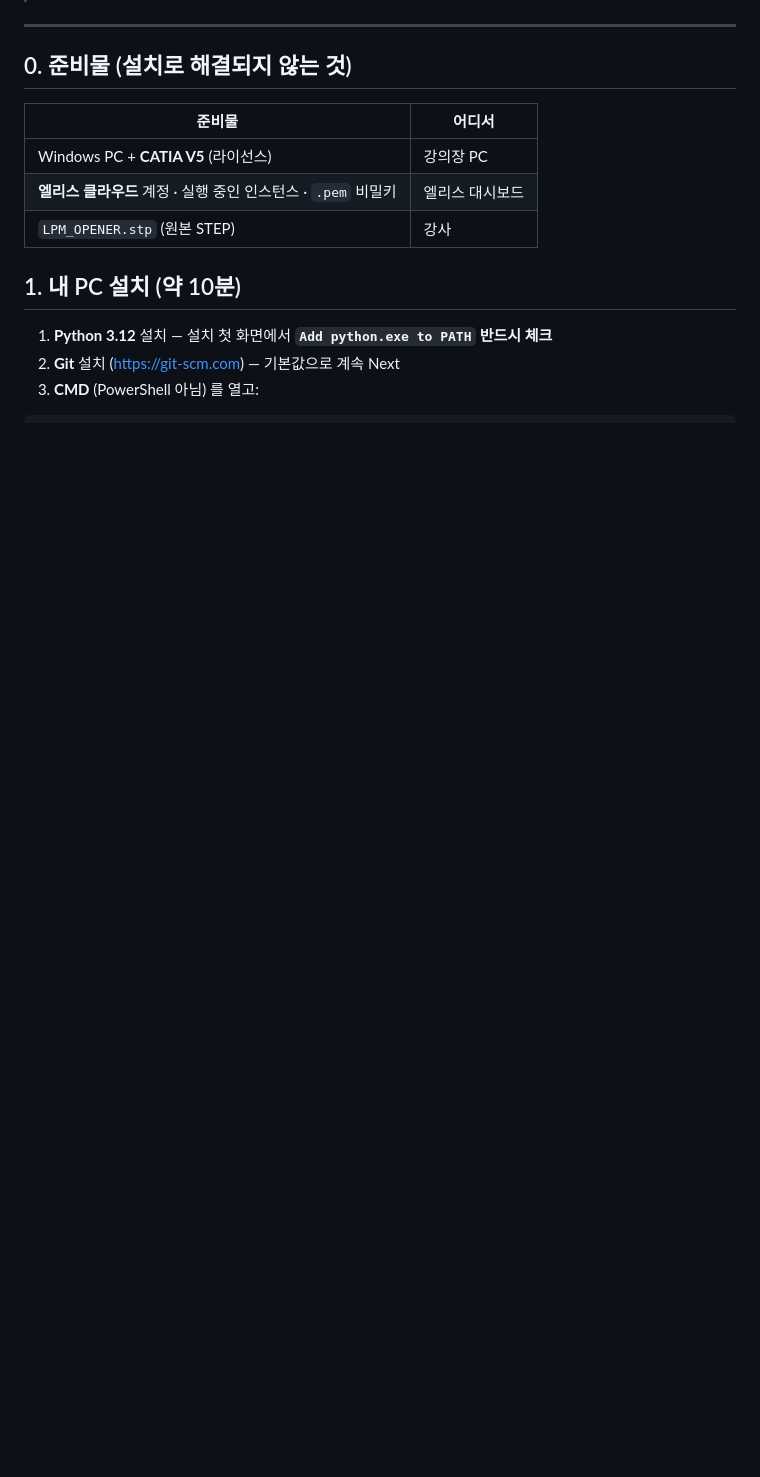
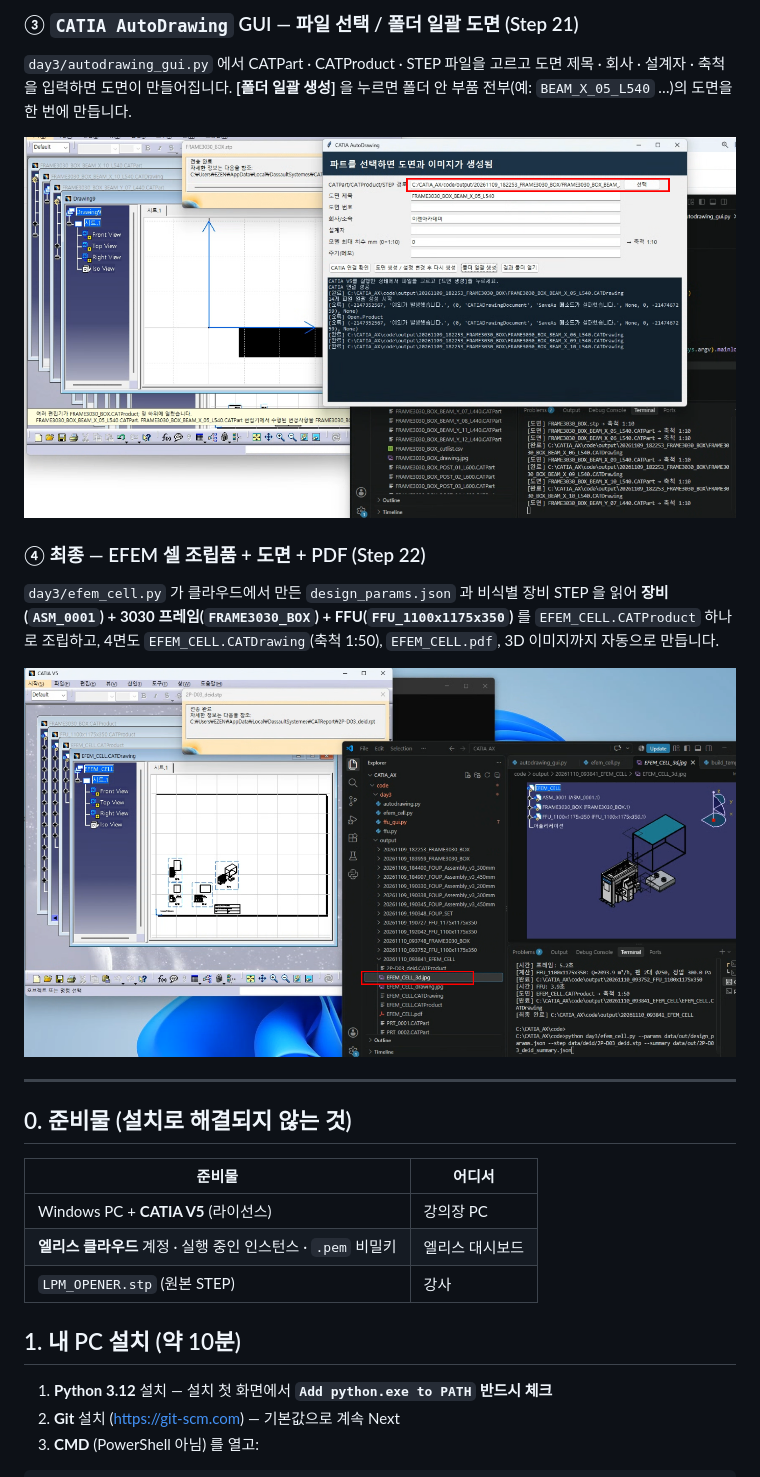
Before and after one commit to excelh11/CATIA_AX_repo, a Markdown page: README.md, the part around one of its changes. GitHub-like rendering; pictures changed too: docs/images/cartia_floor.png (added), docs/images/efem_cell.png (added); blank space fills up the shorter version.

Commit message:
Add result preview images to README

```diff
--- a/README.md
+++ b/README.md
@@ -4,3 +35,17 @@
+### ③ `CATIA AutoDrawing` GUI — 파일 선택 / 폴더 일괄 도면 (Step 21)
+
+`day3/autodrawing_gui.py` 에서 CATPart · CATProduct · STEP 파일을 고르고 도면 제목 · 회사 · 설계자 · 축척을 입력하면 도면이 만들어집니다.
+**[폴더 일괄 생성]** 을 누르면 폴더 안 부품 전부(예: `BEAM_X_05_L540` …)의 도면을 한 번에 만듭니다.
+
+<img src="docs/images/cartia_floor.png" alt="CATIA AutoDrawing GUI 폴더 일괄 생성" width="900">
+
+### ④ 최종 — EFEM 셀 조립품 + 도면 + PDF (Step 22)
+
+`day3/efem_cell.py` 가 클라우드에서 만든 `design_params.json` 과 비식별 장비 STEP 을 읽어
+**장비(`ASM_0001`) + 3030 프레임(`FRAME3030_BOX`) + FFU(`FFU_1100x1175x350`)** 를 `EFEM_CELL.CATProduct` 하나로 조립하고,
+4면도 `EFEM_CELL.CATDrawing`(축척 1:50), `EFEM_CELL.pdf`, 3D 이미지까지 자동으로 만듭니다.
+
+<img src="docs/images/efem_cell.png" alt="EFEM_CELL 최종 조립품과 도면" width="900">
 
 ---
 
```
Also changed, not shown: other parts of README.md (+31 -0 lines), docs/images/cartProduct.png (added), docs/images/frame_3030.png (added), 1 other file.
